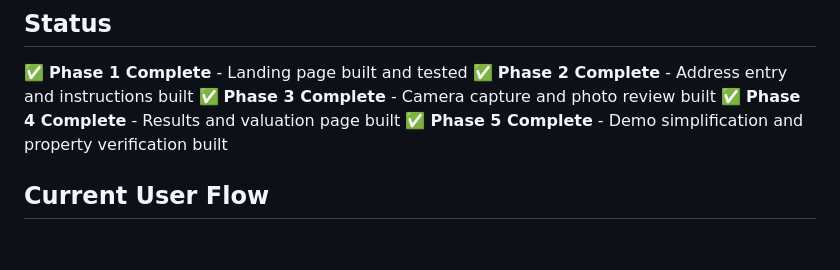
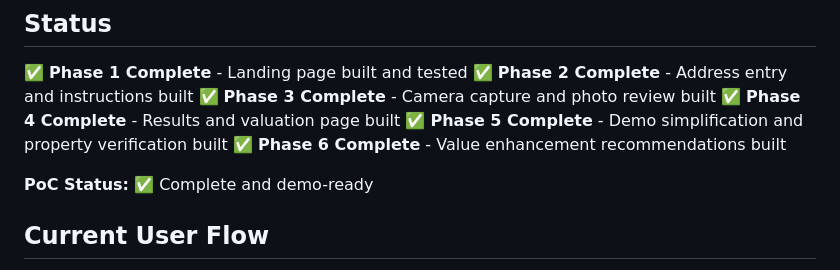
Before and after one commit to jjnino-1221/homevalue-scan-ai, a Markdown page: README.md, the part around the change. Drawn GitHub-style; blank space fills up the shorter version.

Commit message:
docs: mark Phase 6 and PoC as complete
Co-Authored-By: Claude Sonnet 4.5 <noreply@anthropic.com>

```diff
--- a/README.md
+++ b/README.md
@@ -165,6 +165,9 @@ This project aims to revolutionize the property appraisal process by:
 ✅ **Phase 3 Complete** - Camera capture and photo review built
 ✅ **Phase 4 Complete** - Results and valuation page built
 ✅ **Phase 5 Complete** - Demo simplification and property verification built
+✅ **Phase 6 Complete** - Value enhancement recommendations built
+
+**PoC Status:** ✅ Complete and demo-ready
 
 ## Current User Flow
 
```
